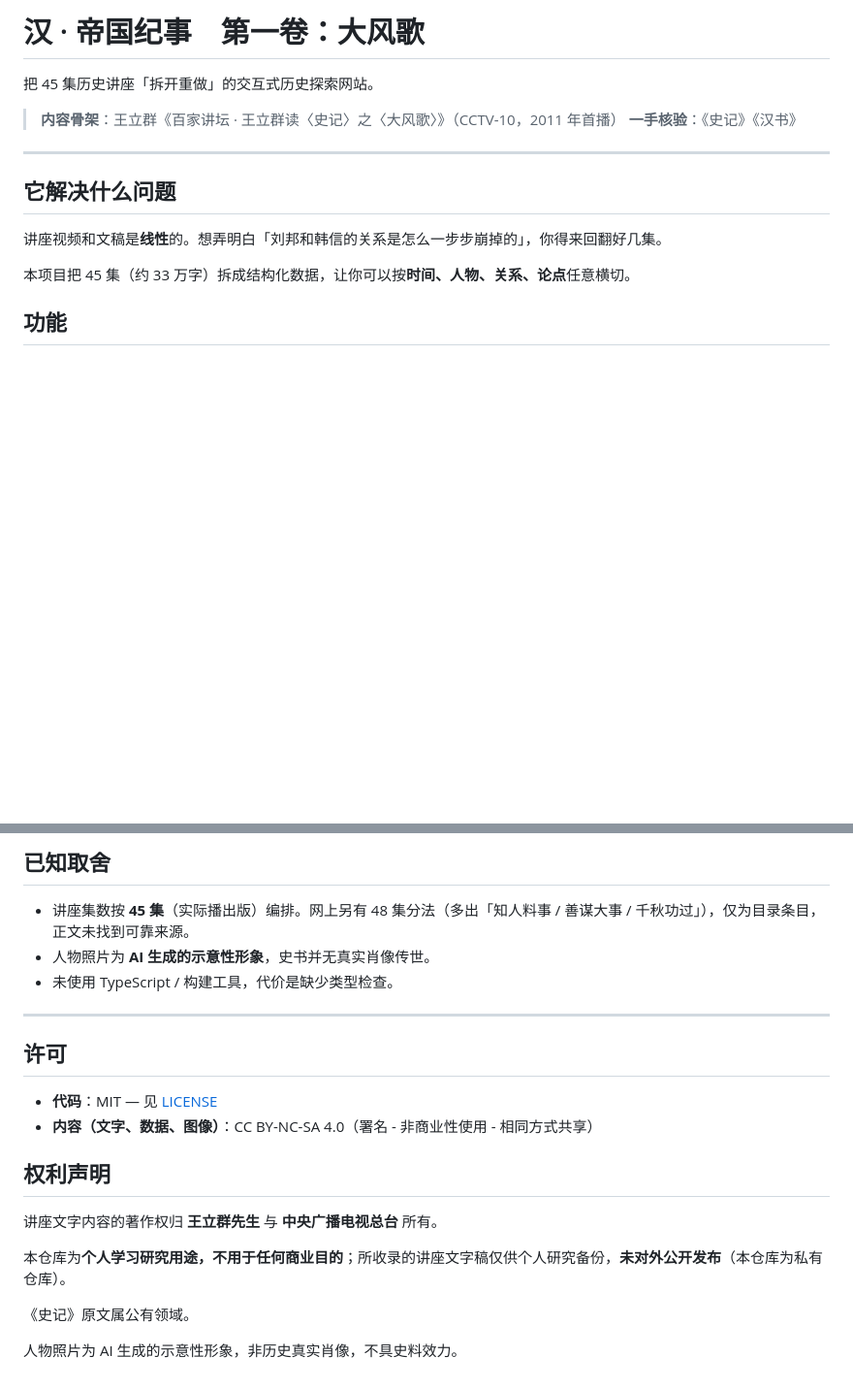
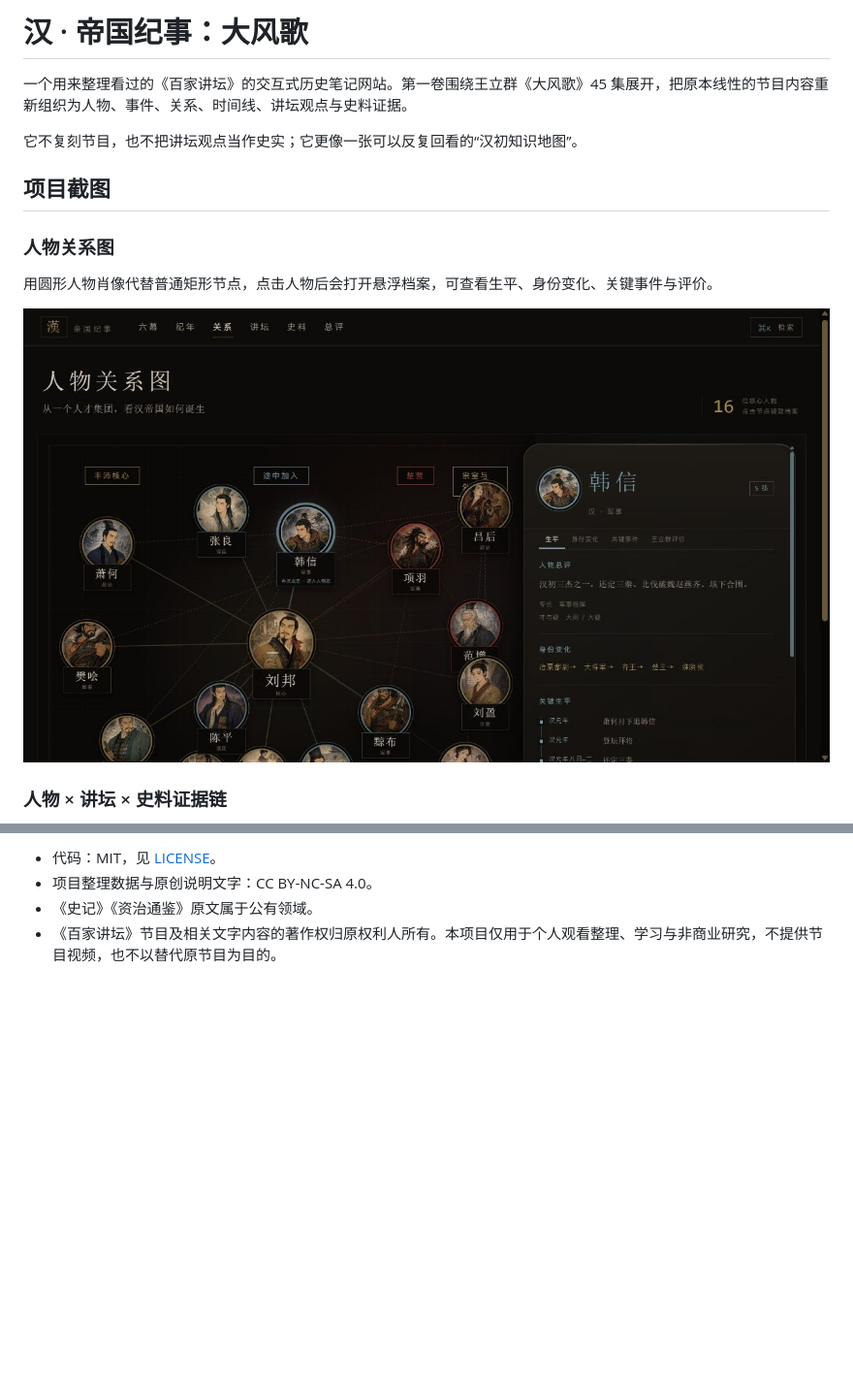
Before and after one commit to ZhiYiTree/han-empire-chronicle, a Markdown page: README.md, 2 parts joined by grey strips. Shown at 97% size. GitHub-like rendering; pictures changed too: han/docs/screenshots/relations.png (added); blank space fills up the shorter version.

```diff
--- a/README.md
+++ b/README.md
@@ -1,17 +1,16 @@
-# 汉 · 帝国纪事　第一卷：大风歌
+# 汉 · 帝国纪事：大风歌
 
-把 45 集历史讲座「拆开重做」的交互式历史探索网站。
+一个用来整理看过的《百家讲坛》的交互式历史笔记网站。第一卷围绕王立群《大风歌》45 集展开，把原本线性的节目内容重新组织为人物、事件、关系、时间线、讲坛观点与史料证据。
 
-> **内容骨架**：王立群《百家讲坛 · 王立群读〈史记〉之〈大风歌〉》（CCTV-10，2011 年首播）
-> **一手核验**：《史记》《汉书》
+它不复刻节目，也不把讲坛观点当作史实；它更像一张可以反复回看的“汉初知识地图”。
 
----
+## 项目截图
 
-## 它解决什么问题
+### 人物关系图
 
-讲座视频和文稿是**线性**的。想弄明白「刘邦和韩信的关系是怎么一步步崩掉的」，你得来回翻好几集。
+用圆形人物肖像代替普通矩形节点，点击人物后会打开悬浮档案，可查看生平、身份变化、关键事件与评价。
 
-本项目把 45 集（约 33 万字）拆成结构化数据，让你可以按**时间、人物、关系、论点**任意横切。
+![人物关系图](han/docs/screenshots/relations.png)
 
-## 功能
+### 人物 × 讲坛 × 史料证据链
 
@@ -97,23 +113,5 @@ python -m http.server 8788
 
-## 已知取舍
-
-- 讲座集数按 **45 集**（实际播出版）编排。网上另有 48 集分法（多出「知人料事 / 善谋大事 / 千秋功过」），仅为目录条目，正文未找到可靠来源。
-- 人物照片为 **AI 生成的示意性形象**，史书并无真实肖像传世。
-- 未使用 TypeScript / 构建工具，代价是缺少类型检查。
-
----
-
-## 许可
-
-- **代码**：MIT — 见 [LICENSE](LICENSE)
-- **内容（文字、数据、图像）**：CC BY-NC-SA 4.0（署名 - 非商业性使用 - 相同方式共享）
-
-## 权利声明
-
-讲座文字内容的著作权归 **王立群先生** 与 **中央广播电视总台** 所有。
-
-本仓库为**个人学习研究用途，不用于任何商业目的**；所收录的讲座文字稿仅供个人研究备份，**未对外公开发布**（本仓库为私有仓库）。
-
-《史记》原文属公有领域。
-
-人物照片为 AI 生成的示意性形象，非历史真实肖像，不具史料效力。
+- 代码：MIT，见 [LICENSE](LICENSE)。
+- 项目整理数据与原创说明文字：CC BY-NC-SA 4.0。
+- 《史记》《资治通鉴》原文属于公有领域。
+- 《百家讲坛》节目及相关文字内容的著作权归原权利人所有。本项目仅用于个人观看整理、学习与非商业研究，不提供节目视频，也不以替代原节目为目的。
```
Also changed, not shown: other parts of README.md (+74 -57 lines), han/docs/screenshots/lecture-evidence.png (added), han/docs/screenshots/person-evidence.png (added), han/docs/screenshots/source-translation.png (added), 2 other files.
